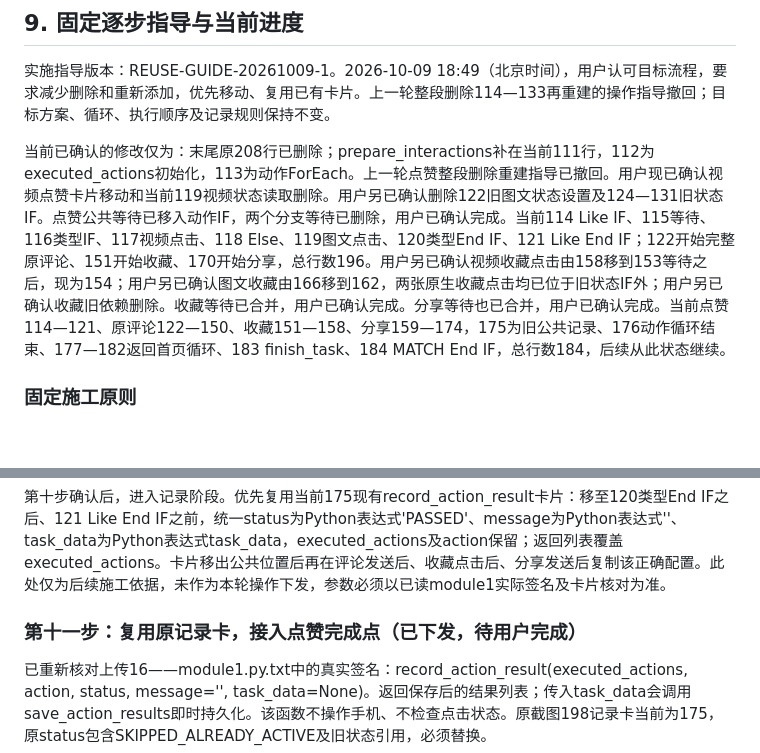
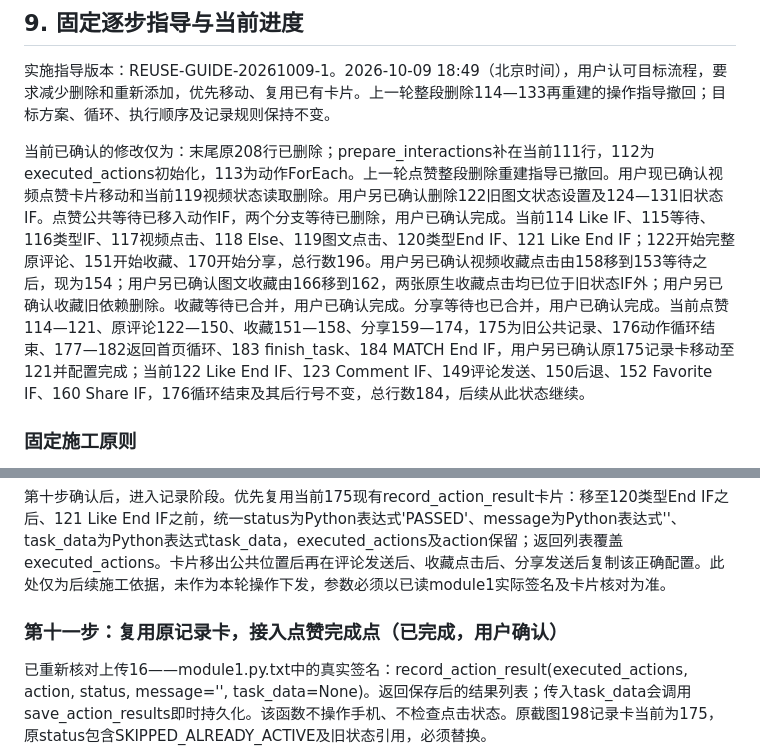
Before and after one commit to dyy597788671-cmd/douyin-auto-comment, a Markdown page: INTERACTION_SIMPLIFICATION_REVIEW_20261009.md, 2 parts joined by grey strips. Drawn GitHub-style; blank space fills up the shorter version.

```diff
--- a/INTERACTION_SIMPLIFICATION_REVIEW_20261009.md
+++ b/INTERACTION_SIMPLIFICATION_REVIEW_20261009.md
@@ -135,7 +135,7 @@ finish_task内部关于任务令牌、计划顺序和记录完整性的校验继
 
 实施指导版本：REUSE-GUIDE-20261009-1。2026-10-09 18:49（北京时间），用户认可目标流程，要求减少删除和重新添加，优先移动、复用已有卡片。上一轮整段删除114—133再重建的操作指导撤回；目标方案、循环、执行顺序及记录规则保持不变。
 
-当前已确认的修改仅为：末尾原208行已删除；prepare_interactions补在当前111行，112为executed_actions初始化，113为动作ForEach。上一轮点赞整段删除重建指导已撤回。用户现已确认视频点赞卡片移动和当前119视频状态读取删除。用户另已确认删除122旧图文状态设置及124—131旧状态IF。点赞公共等待已移入动作IF，两个分支等待已删除，用户已确认完成。当前114 Like IF、115等待、116类型IF、117视频点击、118 Else、119图文点击、120类型End IF、121 Like End IF；122开始完整原评论、151开始收藏、170开始分享，总行数196。用户另已确认视频收藏点击由158移到153等待之后，现为154；用户另已确认图文收藏由166移到162，两张原生收藏点击均已位于旧状态IF外；用户另已确认收藏旧依赖删除。收藏等待已合并，用户已确认完成。分享等待也已合并，用户已确认完成。当前点赞114—121、原评论122—150、收藏151—158、分享159—174，175为旧公共记录、176动作循环结束、177—182返回首页循环、183 finish_task、184 MATCH End IF，总行数184，后续从此状态继续。
+当前已确认的修改仅为：末尾原208行已删除；prepare_interactions补在当前111行，112为executed_actions初始化，113为动作ForEach。上一轮点赞整段删除重建指导已撤回。用户现已确认视频点赞卡片移动和当前119视频状态读取删除。用户另已确认删除122旧图文状态设置及124—131旧状态IF。点赞公共等待已移入动作IF，两个分支等待已删除，用户已确认完成。当前114 Like IF、115等待、116类型IF、117视频点击、118 Else、119图文点击、120类型End IF、121 Like End IF；122开始完整原评论、151开始收藏、170开始分享，总行数196。用户另已确认视频收藏点击由158移到153等待之后，现为154；用户另已确认图文收藏由166移到162，两张原生收藏点击均已位于旧状态IF外；用户另已确认收藏旧依赖删除。收藏等待已合并，用户已确认完成。分享等待也已合并，用户已确认完成。当前点赞114—121、原评论122—150、收藏151—158、分享159—174，175为旧公共记录、176动作循环结束、177—182返回首页循环、183 finish_task、184 MATCH End IF，用户另已确认原175记录卡移动至121并配置完成；当前122 Like End IF、123 Comment IF、149评论发送、150后退、152 Favorite IF、160 Share IF，176循环结束及其后行号不变，总行数184，后续从此状态继续。
 
 ### 固定施工原则
 
@@ -304,7 +304,7 @@ finish_task内部关于任务令牌、计划顺序和记录完整性的校验继
 
 第十步确认后，进入记录阶段。优先复用当前175现有record_action_result卡片：移至120类型End IF之后、121 Like End IF之前，统一status为Python表达式'PASSED'、message为Python表达式''、task_data为Python表达式task_data，executed_actions及action保留；返回列表覆盖executed_actions。卡片移出公共位置后再在评论发送后、收藏点击后、分享发送后复制该正确配置。此处仅为后续施工依据，未作为本轮操作下发，参数必须以已读module1实际签名及卡片核对为准。
 
-### 第十一步：复用原记录卡，接入点赞完成点（已下发，待用户完成）
+### 第十一步：复用原记录卡，接入点赞完成点（已完成，用户确认）
 
 已重新核对上传16——module1.py.txt中的真实签名：record_action_result(executed_actions, action, status, message='', task_data=None)。返回保存后的结果列表；传入task_data会调用save_action_results即时持久化。该函数不操作手机、不检查点击状态。原截图198记录卡当前为175，原status包含SKIPPED_ALREADY_ACTIVE及旧状态引用，必须替换。
 
```
Also changed, not shown: other parts of INTERACTION_SIMPLIFICATION_REVIEW_20261009.md (+19 -6 lines).
